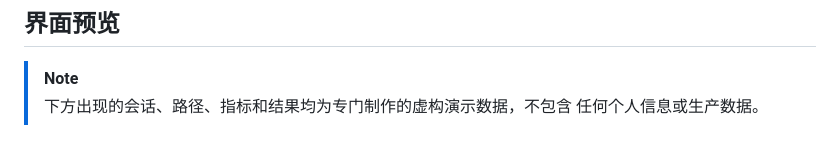
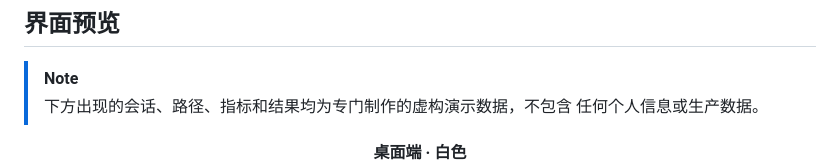
Before and after one commit to ltspace/codex-mobile-bridge, a Markdown page: README.zh-CN.md, the part around one of its changes. Drawn GitHub-style.

```diff
--- a/README.zh-CN.md
+++ b/README.zh-CN.md
@@ -24,7 +24,7 @@
 > 下方出现的会话、路径、指标和结果均为专门制作的虚构演示数据，不包含
 > 任何个人信息或生产数据。
 
-<p align="center">
+<p align="center"><strong>桌面端 · 白色</strong><br>
   <img src="docs/screenshots/desktop-light.png" alt="桌面端白色模式，展示虚构的 Codex 工程会话" width="100%">
 </p>
 
```
Also changed, not shown: other parts of README.zh-CN.md (+9 -3 lines), README.md (+10 -4 lines), docs/screenshots/desktop-dark.png (added), docs/screenshots/desktop-light.png, docs/screenshots/mobile-dark.png, docs/screenshots/mobile-light.png, 5 other files.
